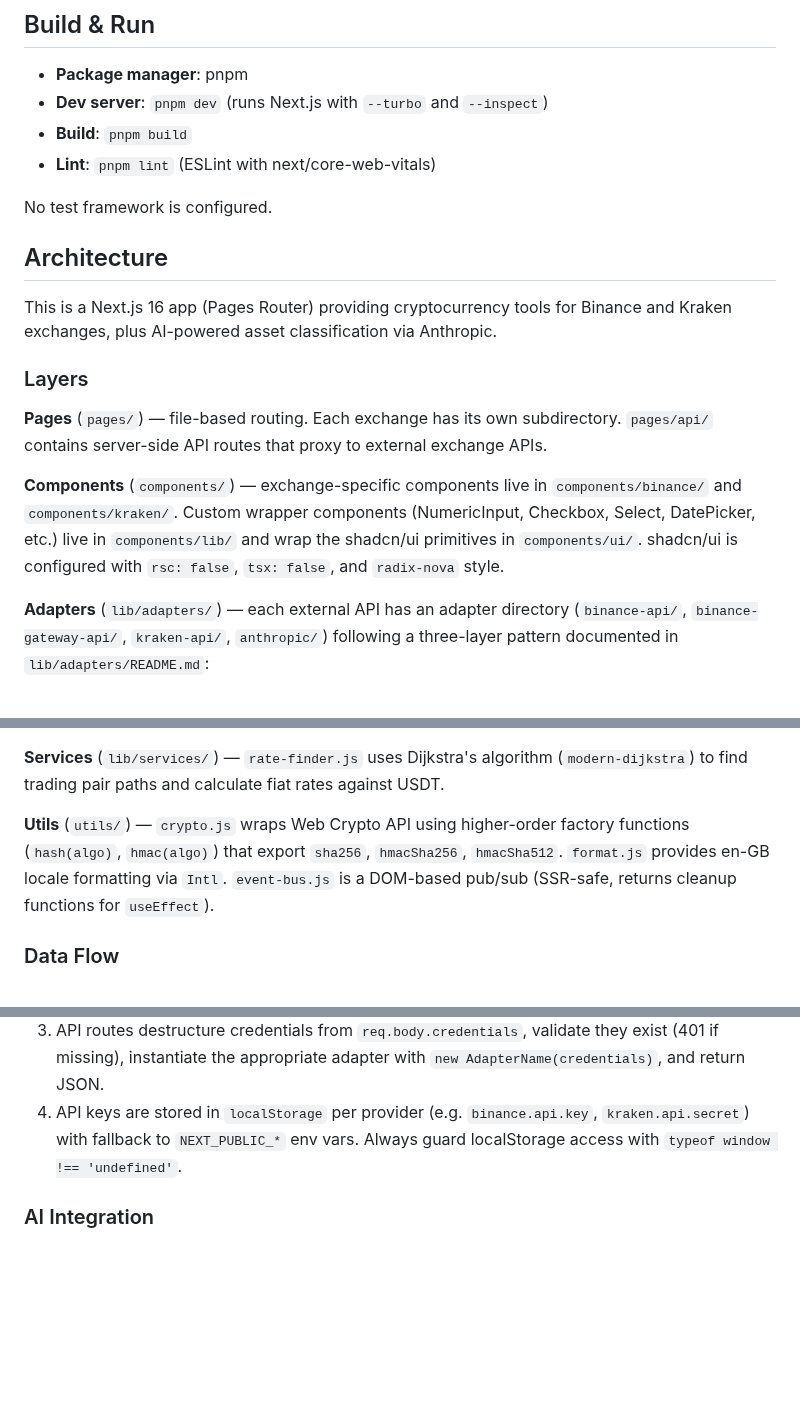
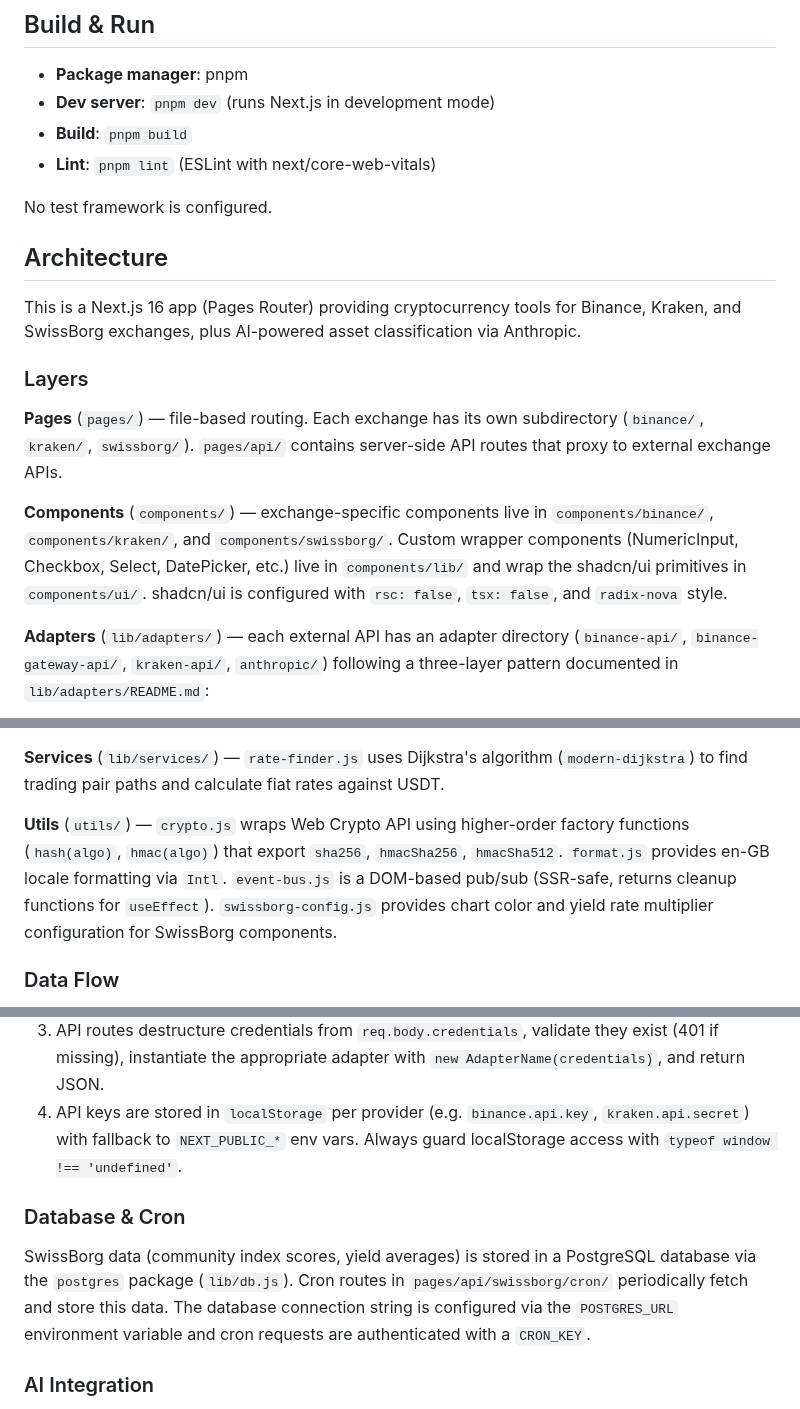
Before and after one commit to nyg/crypto-tools, a Markdown page: .github/copilot-instructions.md, 3 parts joined by grey strips. Rendered like a GitHub page; blank space fills up the shorter version.

```diff
--- a/.github/copilot-instructions.md
+++ b/.github/copilot-instructions.md
@@ -3,7 +3,7 @@
 ## Build & Run
 
 - **Package manager**: pnpm
-- **Dev server**: `pnpm dev` (runs Next.js with `--turbo` and `--inspect`)
+- **Dev server**: `pnpm dev` (runs Next.js in development mode)
 - **Build**: `pnpm build`
 - **Lint**: `pnpm lint` (ESLint with next/core-web-vitals)
 
@@ -11,13 +11,13 @@ No test framework is configured.
 
 ## Architecture
 
-This is a Next.js 16 app (Pages Router) providing cryptocurrency tools for Binance and Kraken exchanges, plus AI-powered asset classification via Anthropic.
+This is a Next.js 16 app (Pages Router) providing cryptocurrency tools for Binance, Kraken, and SwissBorg exchanges, plus AI-powered asset classification via Anthropic.
 
 ### Layers
 
-**Pages** (`pages/`) — file-based routing. Each exchange has its own subdirectory. `pages/api/` contains server-side API routes that proxy to external exchange APIs.
+**Pages** (`pages/`) — file-based routing. Each exchange has its own subdirectory (`binance/`, `kraken/`, `swissborg/`). `pages/api/` contains server-side API routes that proxy to external exchange APIs.
 
-**Components** (`components/`) — exchange-specific components live in `components/binance/` and `components/kraken/`. Custom wrapper components (NumericInput, Checkbox, Select, DatePicker, etc.) live in `components/lib/` and wrap the shadcn/ui primitives in `components/ui/`. shadcn/ui is configured with `rsc: false`, `tsx: false`, and `radix-nova` style.
+**Components** (`components/`) — exchange-specific components live in `components/binance/`, `components/kraken/`, and `components/swissborg/`. Custom wrapper components (NumericInput, Checkbox, Select, DatePicker, etc.) live in `components/lib/` and wrap the shadcn/ui primitives in `components/ui/`. shadcn/ui is configured with `rsc: false`, `tsx: false`, and `radix-nova` style.
 
 **Adapters** (`lib/adapters/`) — each external API has an adapter directory (`binance-api/`, `binance-gateway-api/`, `kraken-api/`, `anthropic/`) following a three-layer pattern documented in `lib/adapters/README.md`:
 - `adapter.js` — public interface with domain methods (constructor function, default export)
@@ -28,7 +28,7 @@ Two HTTP requester singletons (`lib/adapters/http-requester/`) abstract the tran
 
 **Services** (`lib/services/`) — `rate-finder.js` uses Dijkstra's algorithm (`modern-dijkstra`) to find trading pair paths and calculate fiat rates against USDT.
 
-**Utils** (`utils/`) — `crypto.js` wraps Web Crypto API using higher-order factory functions (`hash(algo)`, `hmac(algo)`) that export `sha256`, `hmacSha256`, `hmacSha512`. `format.js` provides en-GB locale formatting via `Intl`. `event-bus.js` is a DOM-based pub/sub (SSR-safe, returns cleanup functions for `useEffect`).
+**Utils** (`utils/`) — `crypto.js` wraps Web Crypto API using higher-order factory functions (`hash(algo)`, `hmac(algo)`) that export `sha256`, `hmacSha256`, `hmacSha512`. `format.js` provides en-GB locale formatting via `Intl`. `event-bus.js` is a DOM-based pub/sub (SSR-safe, returns cleanup functions for `useEffect`). `swissborg-config.js` provides chart color and yield rate multiplier configuration for SwissBorg components.
 
 ### Data Flow
 
@@ -36,6 +36,10 @@ Two HTTP requester singletons (`lib/adapters/http-requester/`) abstract the tran
 2. The global SWR fetcher in `pages/_app.js` routes GET vs POST based on the presence of `params.arg`.
 3. API routes destructure credentials from `req.body.credentials`, validate they exist (401 if missing), instantiate the appropriate adapter with `new AdapterName(credentials)`, and return JSON.
 4. API keys are stored in `localStorage` per provider (e.g. `binance.api.key`, `kraken.api.secret`) with fallback to `NEXT_PUBLIC_*` env vars. Always guard localStorage access with `typeof window !== 'undefined'`.
+
+### Database & Cron
+
+SwissBorg data (community index scores, yield averages) is stored in a PostgreSQL database via the `postgres` package (`lib/db.js`). Cron routes in `pages/api/swissborg/cron/` periodically fetch and store this data. The database connection string is configured via the `POSTGRES_URL` environment variable and cron requests are authenticated with a `CRON_KEY`.
 
 ### AI Integration
 
```
Also changed, not shown: README.md (+71 -22 lines), public/screenshot-kraken-order-batch.png, public/screenshot-swissborg-smart-yield.png (added).
